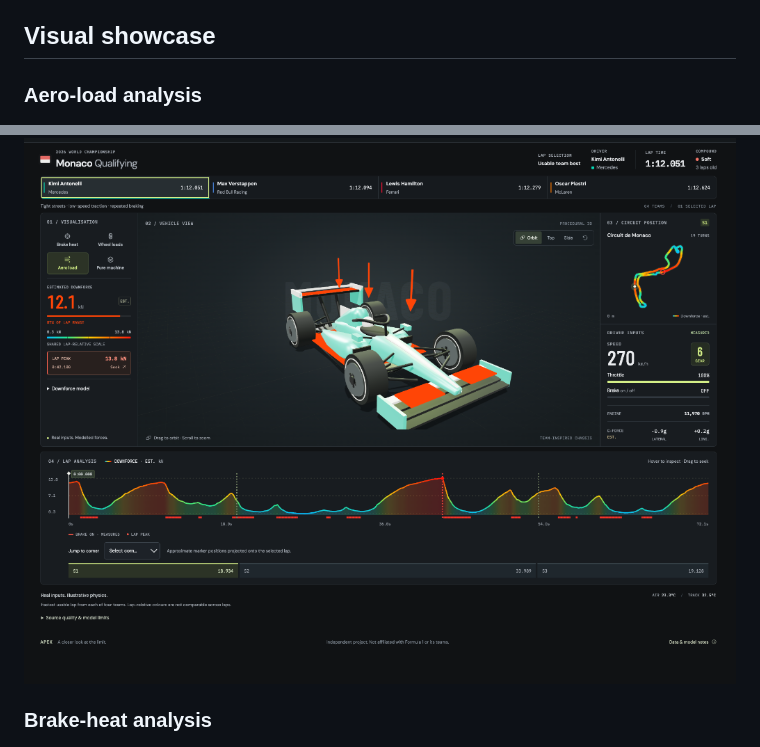
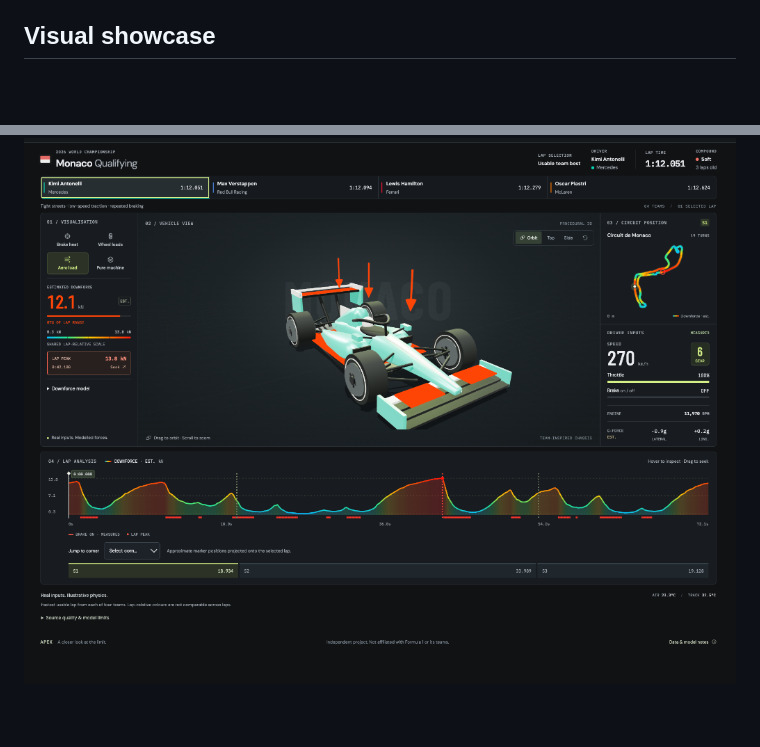
Before and after one commit to DhruvRajIyer/apex-telemetry-lab, a Markdown page: README.md, 2 parts joined by grey strips. Drawn GitHub-style; blank space fills up the shorter version.

Commit message:
readme-changes

```diff
--- a/README.md
+++ b/README.md
@@ -8,11 +8,7 @@ APEX turns lap telemetry into a professional analysis workspace: orbit a procedu
 
 ## Visual showcase
 
-### Aero-load analysis
-
 ![APEX telemetry workspace showing the Monaco aero-load layer, circuit map, driver inputs, and synchronized lap trace](docs/images/apex-aero-analysis.png)
-
-### Brake-heat analysis
 
 ![APEX 3D open-wheel car showing the Monaco brake-heat layer with per-wheel temperatures and driver telemetry](docs/images/apex-brake-heat.png)
 
```
